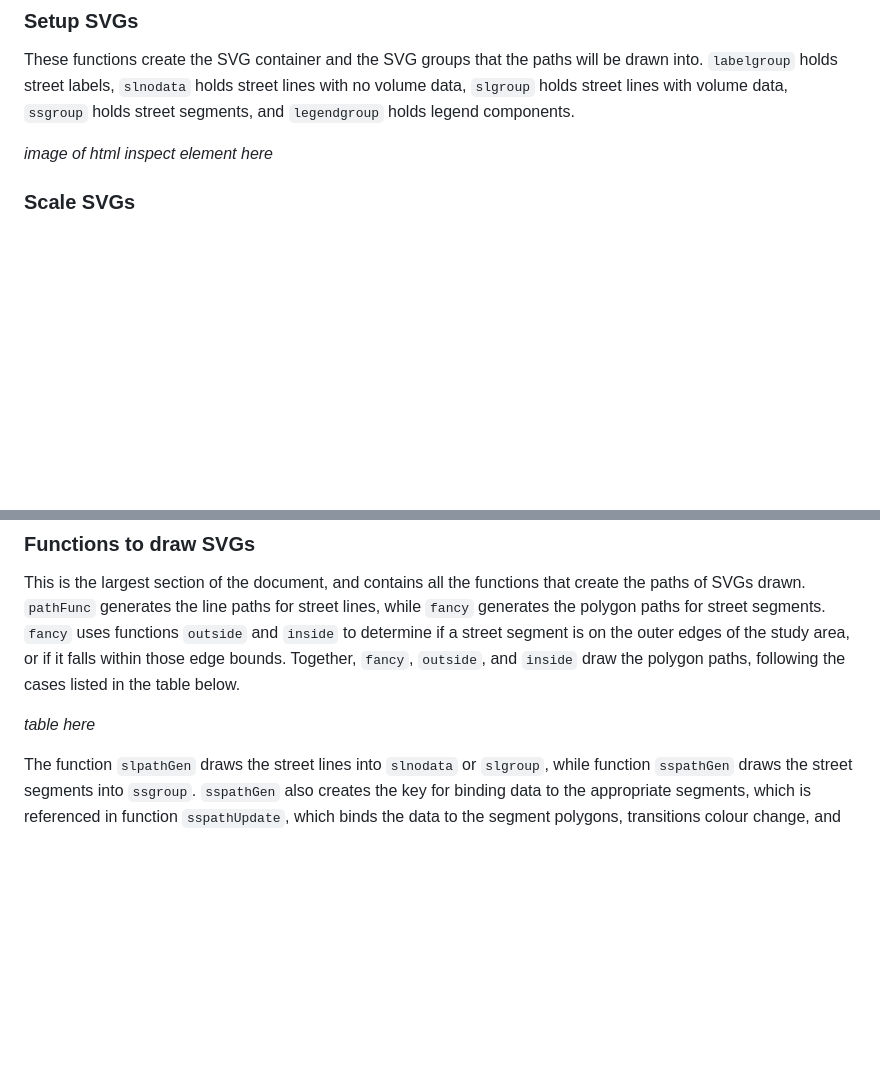
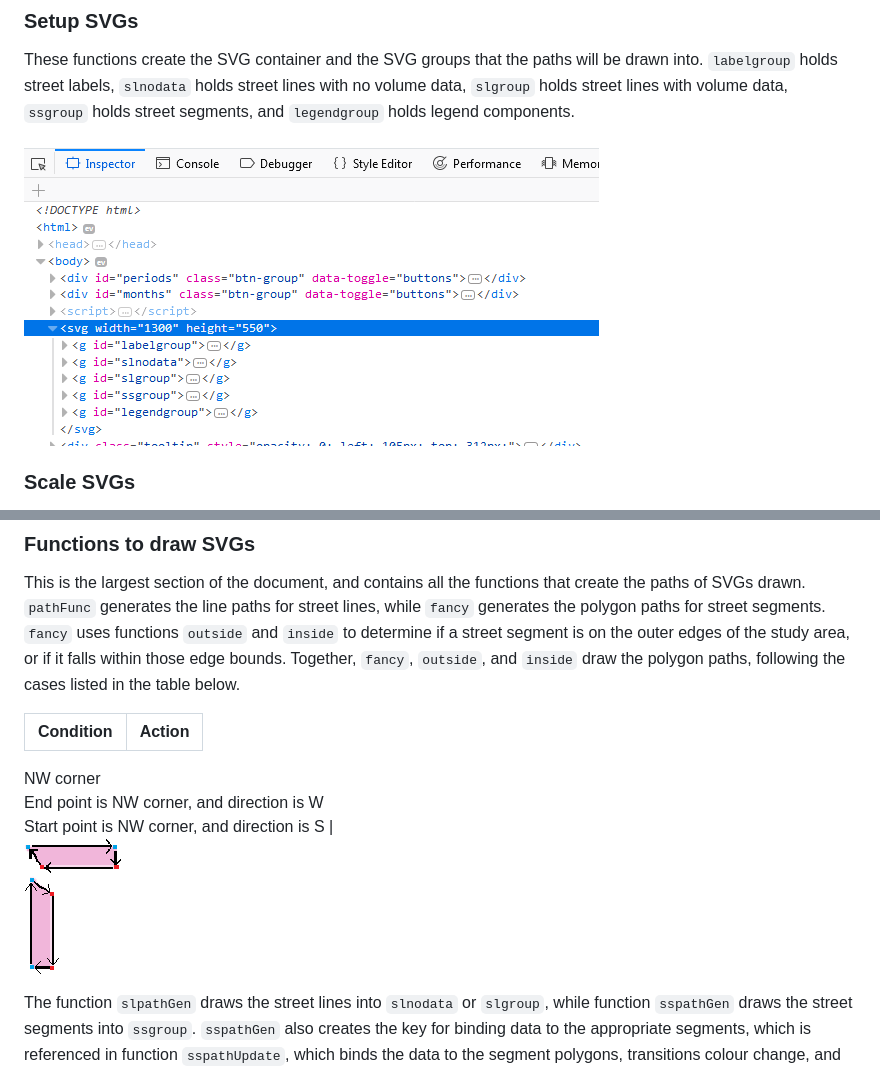
Before and after one commit to CityofToronto/bdit_king_pilot_dashboard, a Markdown page: d3-volume_map/readme.md, 2 parts joined by grey strips. Rendered like a GitHub page; pictures changed too: d3-volume_map/img/inspector.PNG (added), d3-volume_map/img/nwcorners.PNG (added), d3-volume_map/img/nwcornerw.PNG (added); blank space fills up the shorter version.

Commit message:
testing images in readme

```diff
--- a/d3-volume_map/readme.md
+++ b/d3-volume_map/readme.md
@@ -44,7 +44,7 @@ These functions define the object properties of the objects created from the D3.
 ### Setup SVGs
 These functions create the SVG container and the SVG groups that the paths will be drawn into. `labelgroup` holds street labels, `slnodata` holds street lines with no volume data, `slgroup` holds street lines with volume data, `ssgroup` holds street segments, and `legendgroup` holds legend components.
 
-*image of html inspect element here*
+![](img/inspector.PNG)
 
 ### Scale SVGs
 This section creates the `scaling` function, which calculates the domain (original coordinate/size) and defines the range (new size), which are used by the `xScale` and `yScale` functions.
@@ -77,7 +77,13 @@ No Data|grey
 ### Functions to draw SVGs
 This is the largest section of the document, and contains all the functions that create the paths of SVGs drawn. `pathFunc` generates the line paths for street lines, while `fancy` generates the polygon paths for street segments. `fancy` uses functions `outside` and `inside` to determine if a street segment is on the outer edges of the study area, or if it falls within those edge bounds. Together, `fancy`, `outside`, and `inside` draw the polygon paths, following the cases listed in the table below.
 
-*table here*
+Condition|Action
+---------|------
+NW corner
+<br>End point is NW corner, and direction is W
+<br>Start point is NW corner, and direction is S
+|<br>![](img/nwcornerw.PNG)
+<br>![](img/nwcorners.PNG)
 
 The function `slpathGen` draws the street lines into `slnodata` or `slgroup`, while function `sspathGen` draws the street segments into `ssgroup`. `sspathGen` also creates the key for binding data to the appropriate segments, which is referenced in function `sspathUpdate`, which binds the data to the segment polygons, transitions colour change, and creates the tooltip that displays when the mouse hovers over a segment. `sspathUpdate` is called when a button is clicked.
 
```
